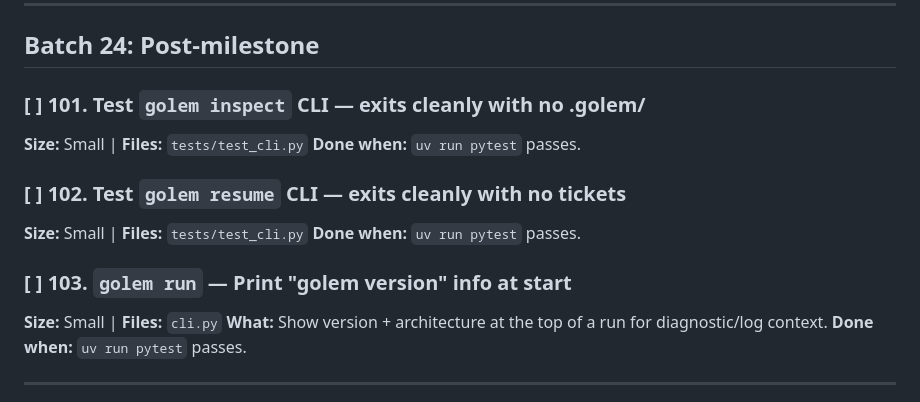
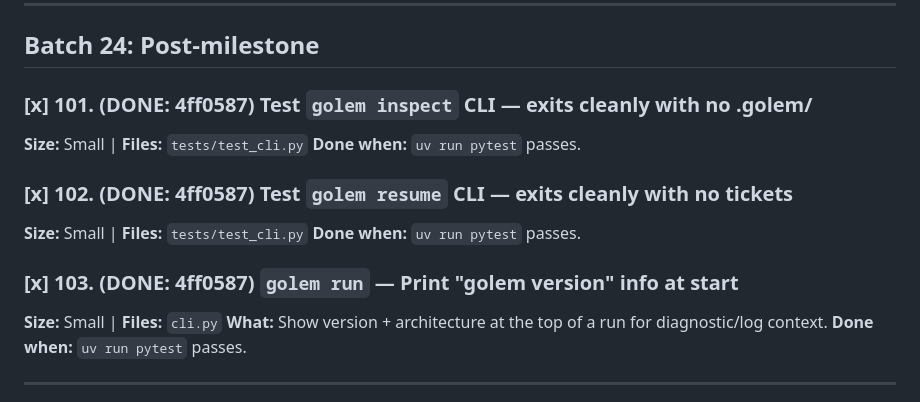
Before and after one commit to thecodeartificerX/golem-cli, a Markdown page: tasks.md, the part around the change. Drawn GitHub-style.

```diff
--- a/tasks.md
+++ b/tasks.md
@@ -650,15 +650,15 @@ Tasks are ordered by priority. Work through them top to bottom. Each task should
 
 ## Batch 24: Post-milestone
 
-### [ ] 101. Test `golem inspect` CLI — exits cleanly with no .golem/
+### [x] 101. (DONE: 4ff0587) Test `golem inspect` CLI — exits cleanly with no .golem/
 **Size:** Small | **Files:** `tests/test_cli.py`
 **Done when:** `uv run pytest` passes.
 
-### [ ] 102. Test `golem resume` CLI — exits cleanly with no tickets
+### [x] 102. (DONE: 4ff0587) Test `golem resume` CLI — exits cleanly with no tickets
 **Size:** Small | **Files:** `tests/test_cli.py`
 **Done when:** `uv run pytest` passes.
 
-### [ ] 103. `golem run` — Print "golem version" info at start
+### [x] 103. (DONE: 4ff0587) `golem run` — Print "golem version" info at start
 **Size:** Small | **Files:** `cli.py`
 **What:** Show version + architecture at the top of a run for diagnostic/log context.
 **Done when:** `uv run pytest` passes.
```
Also changed, not shown: docs/overnight-log.md (+15 -8 lines).
